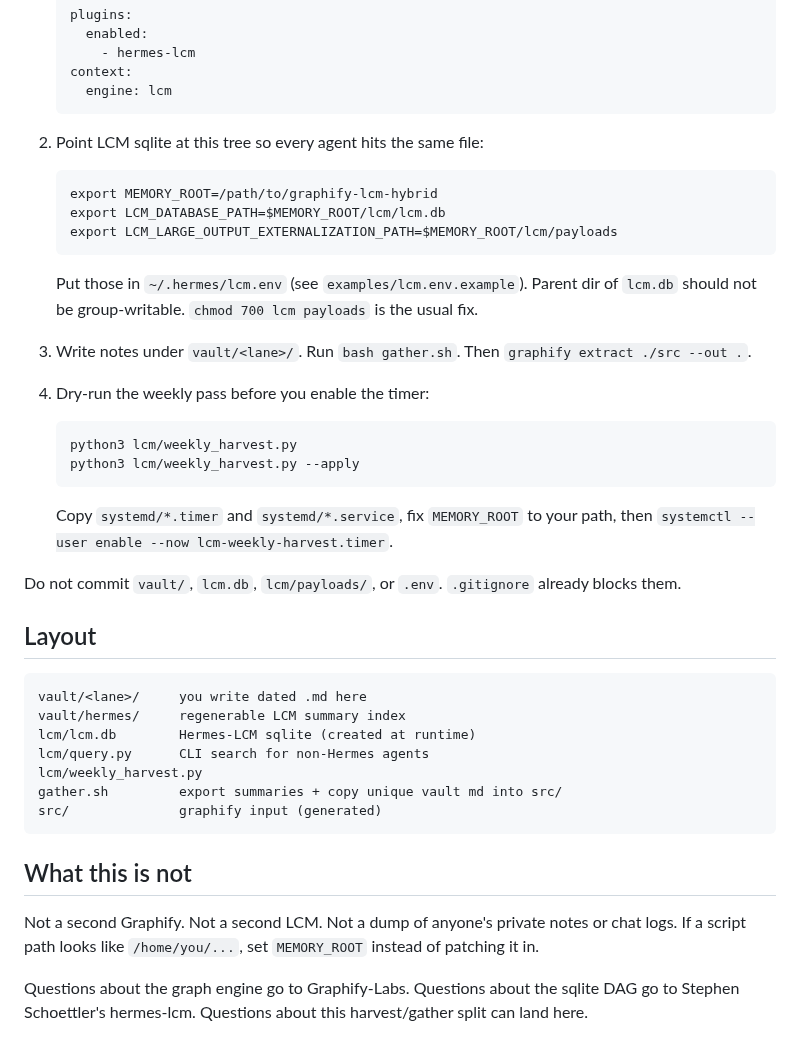
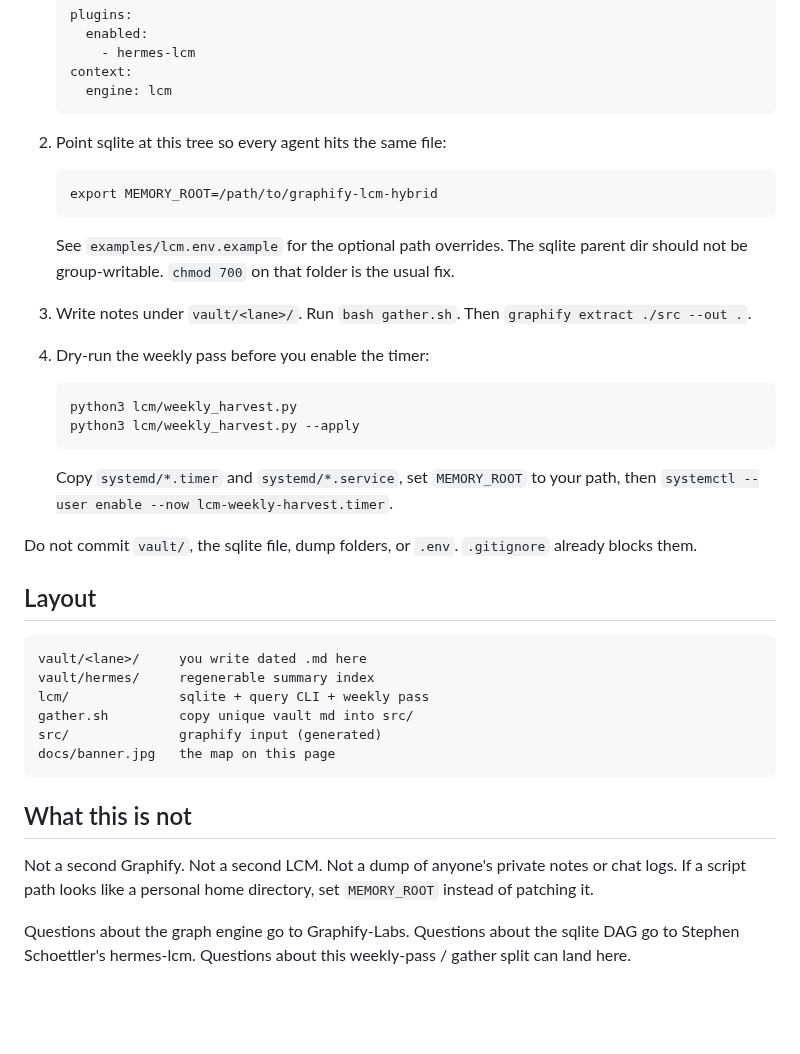
Before and after one commit to buccaneersalvage/graphify-lcm-hybrid, a Markdown page: README.md, the part around one of its changes. GitHub-like rendering; blank space fills up the shorter version.

````diff
--- a/README.md
+++ b/README.md
@@ -84,15 +86,13 @@ If you ship a fork, leave those names on the tin.
      engine: lcm
    ```
 
-2. Point LCM sqlite at this tree so every agent hits the same file:
+2. Point sqlite at this tree so every agent hits the same file:
 
    ```
    export MEMORY_ROOT=/path/to/graphify-lcm-hybrid
-   export LCM_DATABASE_PATH=$MEMORY_ROOT/lcm/lcm.db
-   export LCM_LARGE_OUTPUT_EXTERNALIZATION_PATH=$MEMORY_ROOT/lcm/payloads
    ```
 
-   Put those in `~/.hermes/lcm.env` (see `examples/lcm.env.example`). Parent dir of `lcm.db` should not be group-writable. `chmod 700 lcm payloads` is the usual fix.
+   See `examples/lcm.env.example` for the optional path overrides. The sqlite parent dir should not be group-writable. `chmod 700` on that folder is the usual fix.
 
 3. Write notes under `vault/<lane>/`. Run `bash gather.sh`. Then `graphify extract ./src --out .`.
 
@@ -103,24 +103,23 @@ If you ship a fork, leave those names on the tin.
    python3 lcm/weekly_harvest.py --apply
    ```
 
-   Copy `systemd/*.timer` and `systemd/*.service`, fix `MEMORY_ROOT` to your path, then `systemctl --user enable --now lcm-weekly-harvest.timer`.
+   Copy `systemd/*.timer` and `systemd/*.service`, set `MEMORY_ROOT` to your path, then `systemctl --user enable --now lcm-weekly-harvest.timer`.
 
-Do not commit `vault/`, `lcm.db`, `lcm/payloads/`, or `.env`. `.gitignore` already blocks them.
+Do not commit `vault/`, the sqlite file, dump folders, or `.env`. `.gitignore` already blocks them.
 
 ## Layout
 
 ```
 vault/<lane>/     you write dated .md here
-vault/hermes/     regenerable LCM summary index
-lcm/lcm.db        Hermes-LCM sqlite (created at runtime)
-lcm/query.py      CLI search for non-Hermes agents
-lcm/weekly_harvest.py
-gather.sh         export summaries + copy unique vault md into src/
+vault/hermes/     regenerable summary index
+lcm/              sqlite + query CLI + weekly pass
+gather.sh         copy unique vault md into src/
 src/              graphify input (generated)
+docs/banner.jpg   the map on this page
 ```
 
 ## What this is not
 
-Not a second Graphify. Not a second LCM. Not a dump of anyone's private notes or chat logs. If a script path looks like `/home/you/...`, set `MEMORY_ROOT` instead of patching it in.
+Not a second Graphify. Not a second LCM. Not a dump of anyone's private notes or chat logs. If a script path looks like a personal home directory, set `MEMORY_ROOT` instead of patching it.
 
-Questions about the graph engine go to Graphify-Labs. Questions about the sqlite DAG go to Stephen Schoettler's hermes-lcm. Questions about this harvest/gather split can land here.
+Questions about the graph engine go to Graphify-Labs. Questions about the sqlite DAG go to Stephen Schoettler's hermes-lcm. Questions about this weekly-pass / gather split can land here.
````
Also changed, not shown: other parts of README.md (+14 -12 lines), docs/banner.jpg (added), 2 other files.
